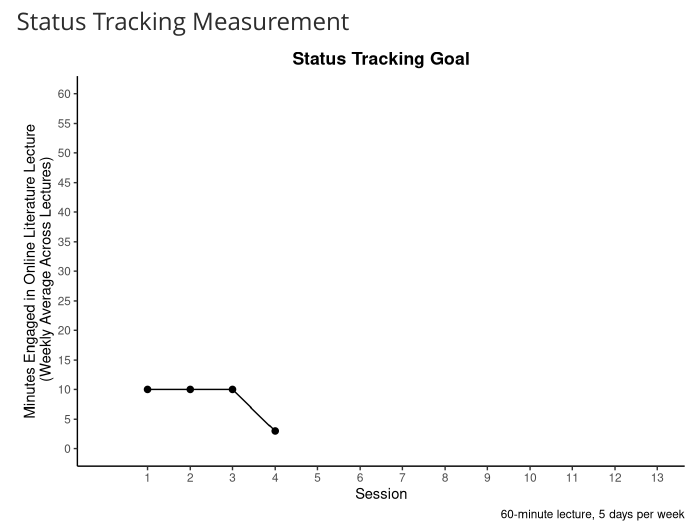
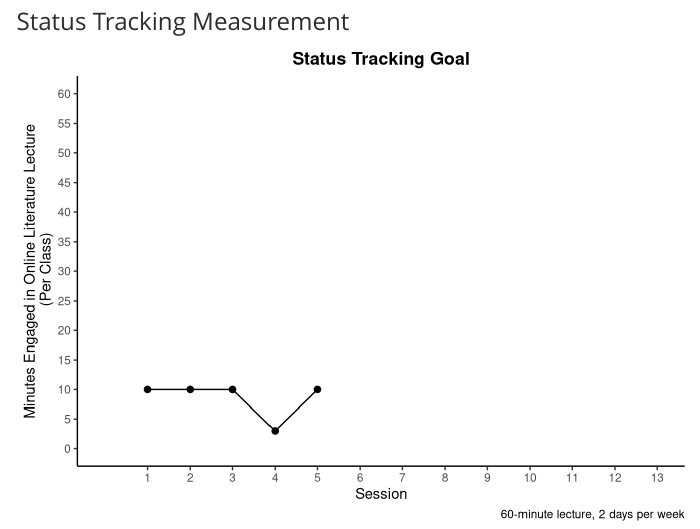
Before and after one commit to Jim-Wright90/participant_1_data, an R Markdown document (index.Rmd): the page in a window 1100 px wide, from 740 px down. Rendered offline with R 4.5, knitr and Pandoc, with nearby package versions; some code elsewhere in the file could not run offline; menus at the side of the page are left out.

Commit message:
Session 5 Updates

```diff
--- a/index.Rmd
+++ b/index.Rmd
@@ -546,9 +546,9 @@ status_plot_all <- ggplot(status_all, aes(session, status)) +
   theme_classic() +
   theme(plot.title = element_text(color = "black", face = "bold", hjust = 0.5)) +
   labs(x = "Session",
-       y = "Minutes Engaged in Online Literature Lecture\n (Weekly Average Across Lectures)",
+       y = "Minutes Engaged in Online Literature Lecture\n (Per Class)",
        title = "Status Tracking Goal",
-       caption = "60-minute lecture, 5 days per week")
+       caption = "60-minute lecture, 2 days per week")
 
 status_plot_all
 
```
Also changed, not shown: data/KAHI_status_all.xlsx, data/KAHI_status_goal.xlsx, index.html, 2 other files.
